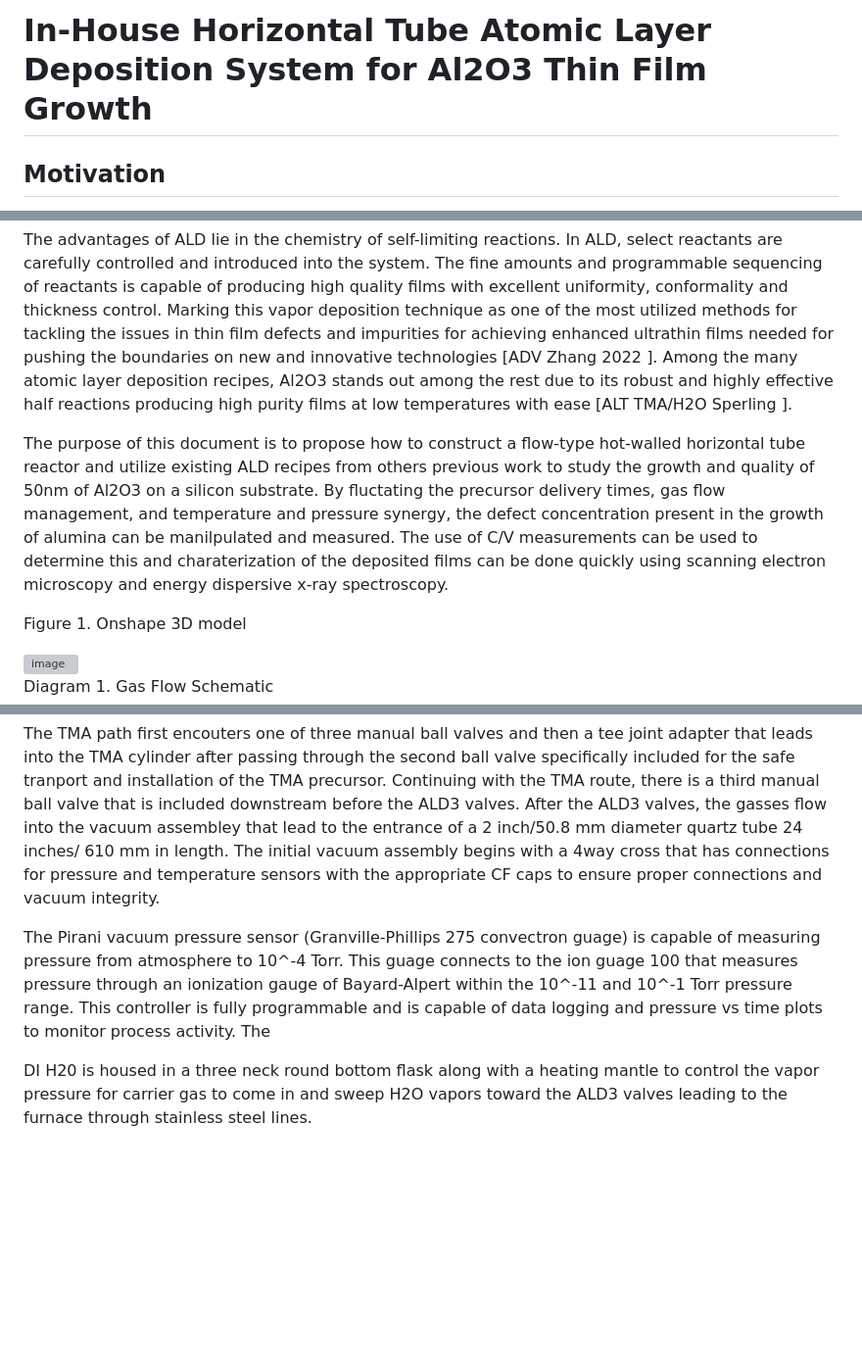
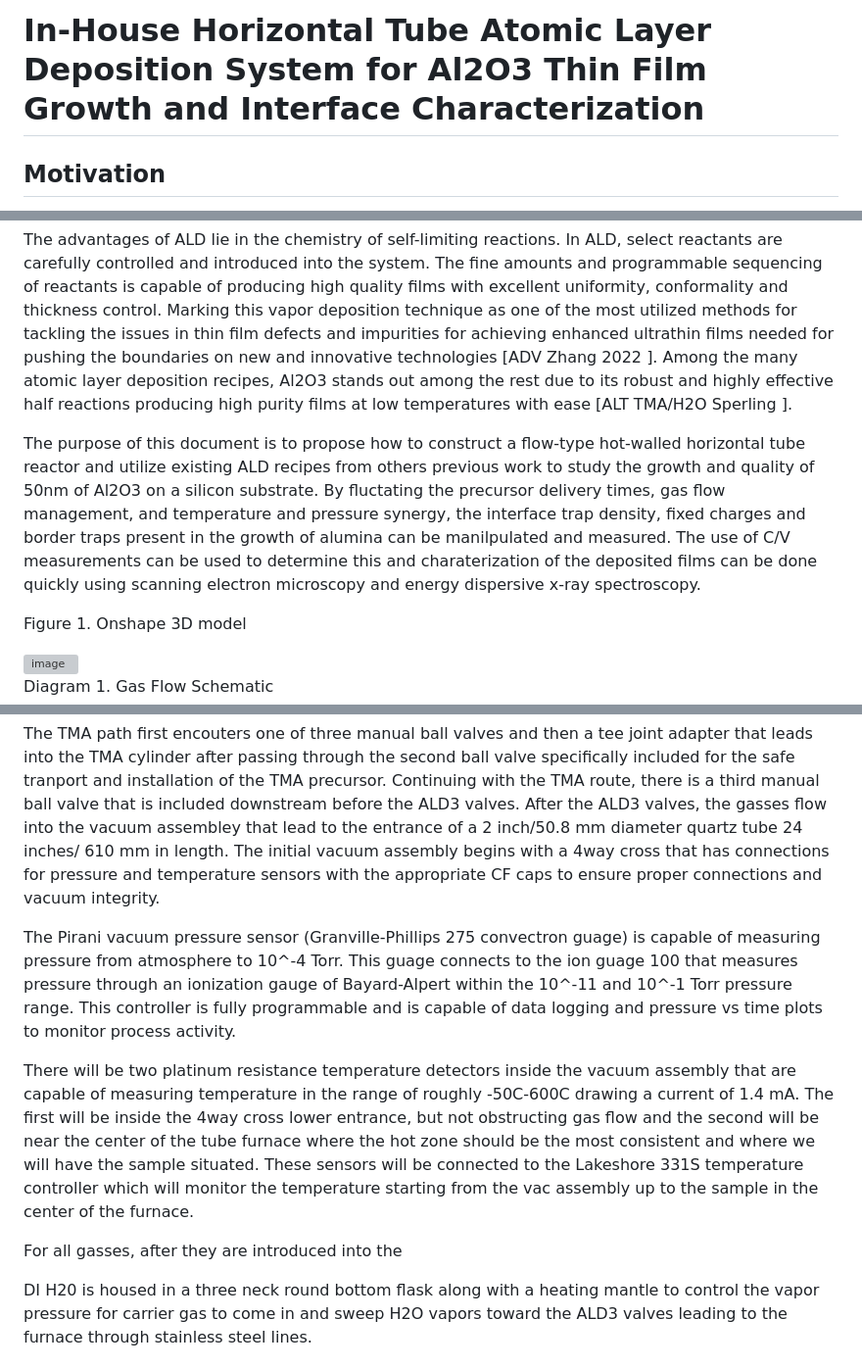
Before and after one commit to snr-laboratory/snrlab-microfab-trial0, a Markdown page: doc/ALD/Actionable ALD Plan.md, 3 parts joined by grey strips. Shown at 98% size. Rendered like a GitHub page; blank space fills up the shorter version; grey boxes are pictures that could not be loaded.

```diff
--- a/doc/ALD/Actionable ALD Plan.md
+++ b/doc/ALD/Actionable ALD Plan.md
@@ -1,4 +1,4 @@
-# In-House Horizontal Tube Atomic Layer Deposition System for Al2O3 Thin Film Growth
+# In-House Horizontal Tube Atomic Layer Deposition System for Al2O3 Thin Film Growth and Interface Characterization
 
 ## Motivation
 In order to determine more about the idea of the LAr skipper CCD detector and its charge transfer performance, we must remove the bottleneck, which in our case is atomic layer deposition (ALD) of 50nm of Al₂O₃ on silicon substrate. The aim is to produce thin films of Al₂O₃ to probe the interface response of LAr and Al₂O₃ interface trap behavior and extract information on the efficiency of measuring and transporting charge. In hopes of advancing or contributing to exceptionally sensitive devices needed for next generation high energy particle detectors.
@@ -8,7 +8,7 @@ Alumina or Aluminum Oxide (Al2O3) is a very well known and studied material. Al2
 
 The advantages of ALD lie in the chemistry of self-limiting reactions. In ALD, select reactants are carefully controlled and introduced into the system. The fine amounts and programmable sequencing of reactants is capable of producing high quality films with excellent uniformity, conformality and thickness control. Marking this vapor deposition technique as one of the most utilized methods for tackling the issues in thin film defects and impurities for achieving enhanced ultrathin films needed for pushing the boundaries on new and innovative technologies \[ADV Zhang 2022 \]. Among the many atomic layer deposition recipes, Al2O3 stands out among the rest due to its robust and highly effective half reactions producing high purity films at low temperatures with ease \[ALT TMA/H2O Sperling \].
 
-The purpose of this document is to propose how to construct a flow-type hot-walled horizontal tube reactor and utilize existing ALD recipes from others previous work to study the growth and quality of 50nm of Al2O3 on a silicon substrate. By fluctating the precursor delivery times, gas flow management, and temperature and pressure synergy, the defect concentration present in the growth of alumina can be manilpulated and measured. The use of C/V measurements can be used to determine this and charaterization of the deposited films can be done quickly using scanning electron microscopy and energy dispersive x-ray spectroscopy.
+The purpose of this document is to propose how to construct a flow-type hot-walled horizontal tube reactor and utilize existing ALD recipes from others previous work to study the growth and quality of 50nm of Al2O3 on a silicon substrate. By fluctating the precursor delivery times, gas flow management, and temperature and pressure synergy, the interface trap density, fixed charges and border traps present in the growth of alumina can be manilpulated and measured. The use of C/V measurements can be used to determine this and charaterization of the deposited films can be done quickly using scanning electron microscopy and energy dispersive x-ray spectroscopy.
 
 Figure 1. Onshape 3D model
 
@@ -30,7 +30,11 @@ Downstream of the MFCs are solenoid valves which function as squencing and emerg
 
 The TMA path first encouters one of three manual ball valves and then a tee joint adapter that leads into the TMA cylinder after passing through the second ball valve specifically included for the safe tranport and installation of the TMA precursor. Continuing with the TMA route, there is a third manual ball valve that is included downstream before the ALD3 valves. After the ALD3 valves, the gasses flow into the vacuum assembley that lead to the entrance of a 2 inch/50.8 mm diameter quartz tube 24 inches/ 610 mm in length. The initial vacuum assembly begins with a 4way cross that has connections for pressure and temperature sensors with the appropriate CF caps to ensure proper connections and vacuum integrity.
 
-The Pirani vacuum pressure sensor (Granville-Phillips 275 convectron guage) is capable of measuring pressure from atmosphere to 10^-4 Torr. This guage connects to the ion guage 100 that measures pressure through an ionization gauge of Bayard-Alpert within the 10^-11 and 10^-1 Torr pressure range. This controller is fully programmable and is capable of data logging and pressure vs time plots to monitor process activity. The
+The Pirani vacuum pressure sensor (Granville-Phillips 275 convectron guage) is capable of measuring pressure from atmosphere to 10^-4 Torr. This guage connects to the ion guage 100 that measures pressure through an ionization gauge of Bayard-Alpert within the 10^-11 and 10^-1 Torr pressure range. This controller is fully programmable and is capable of data logging and pressure vs time plots to monitor process activity.
+
+There will be two platinum resistance temperature detectors inside the vacuum assembly that are capable of measuring temperature in the range of roughly -50C-600C drawing a current of 1.4 mA. The first will be inside the 4way cross lower entrance, but not obstructing gas flow and the second will be near the center of the tube furnace where the hot zone should be the most consistent and where we will have the sample situated. These sensors will be connected to the Lakeshore 331S temperature controller which will monitor the temperature starting from the vac assembly up to the sample in the center of the furnace.
+
+For all gasses, after they are introduced into the
 
 DI H20 is housed in a three neck round bottom flask along with a heating mantle to control the vapor pressure for carrier gas to come in and sweep H2O vapors toward the ALD3 valves leading to the furnace through stainless steel lines.
 
```
